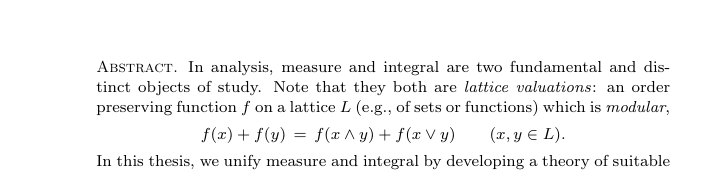
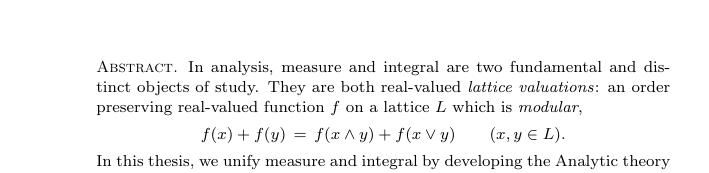
Before and after one commit to awesterb/master-thesis, a LaTeX paper (main.tex): part of the page, cut so that both start at the same text. Compiled offline with pdfLaTeX; a LaTeX package or settings file that is missing is left out.

Commit message:
tweaks abstract

```diff
--- a/main.tex
+++ b/main.tex
@@ -29,23 +29,22 @@ In analysis,
 measure and integral are two fundamental
 and distinct
 objects of study.
-Note that they
-both are \emph{lattice valuations}:
-an order preserving function~$f$
-on a lattice~$L$ (e.g., of sets or functions)
+They
+ are both real-valued \emph{lattice valuations}:
+an order preserving real-valued function~$f$
+on a lattice~$L$
 which is \emph{modular},
 \begin{equation*}
 f(x) + f(y) \,=\, f(x\wedge y) + f(x\vee y)\qquad(x,y\in L).
 \end{equation*}
 In this thesis,
 we unify measure and integral
-by developing a theory of suitable lattice valuations
-and deriving some elementary results from
-integration and measure theory.
+by developing the Analytic theory of lattice valuations,
+which take their values from the reals,
+or any suitable Abelian ordered group.
 \end{abstract}
 
 { \subfile{intro.tex} }
-
 
 \bibliography{main}{}
 \bibliographystyle{amsalpha}
```
